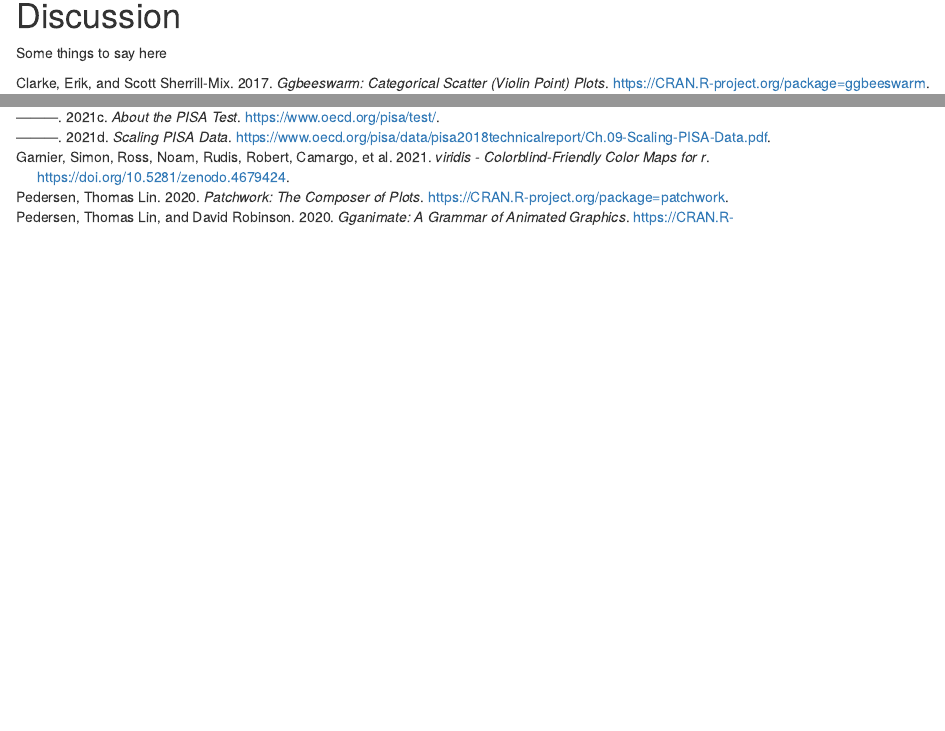
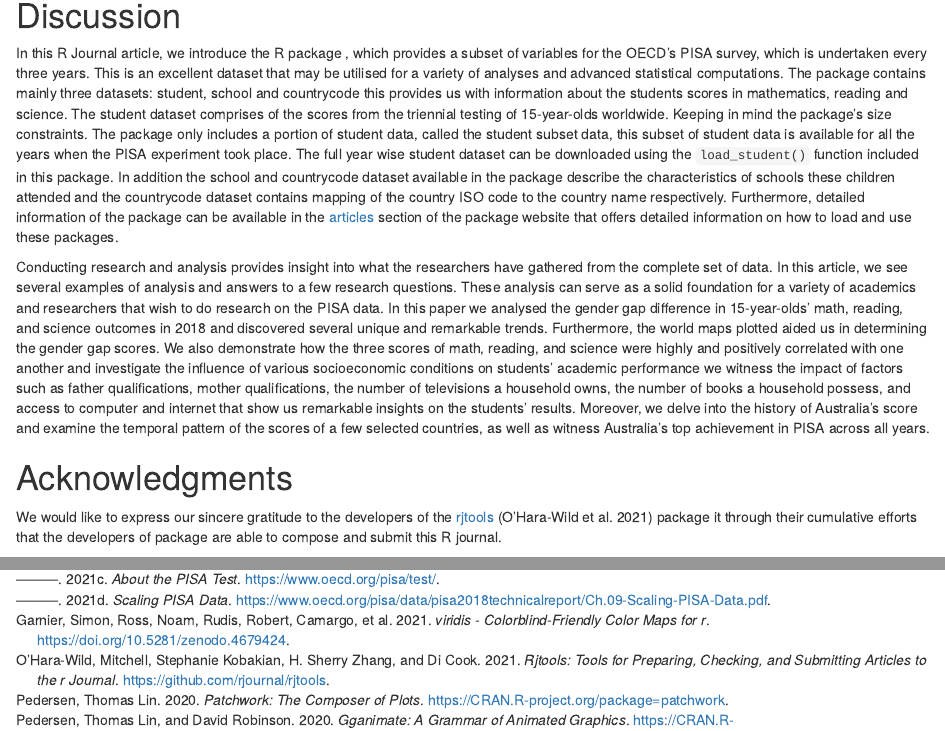
Before and after one commit to priya51096/paper-learningtower, an R Markdown document (learningtower.Rmd): the page in a window 1100 px wide, from 8290 px down, and a second part further down, joined at a grey line. Rendered offline with R 4.5, knitr and Pandoc, with nearby package versions; drawn as R Markdown's standard HTML page in place of the format the file asks for; some code elsewhere in the file could not run offline.

Commit message:
Added Discussion

```diff
--- a/learningtower.Rmd
+++ b/learningtower.Rmd
@@ -1101,5 +1101,11 @@ ggplot(student_anim_data,
 
 # Discussion
 
+In this R Journal article, we introduce the R package \CRANpkg{learningtower}, which provides a subset of variables for the OECD's PISA survey, which is undertaken every three years. This is an excellent dataset that may be utilised for a variety of analyses and advanced statistical computations. The package contains mainly three datasets: student, school and countrycode this provides us with information about the students scores in mathematics, reading and science.  The student dataset comprises of the scores from the triennial testing of 15-year-olds worldwide. Keeping in mind the package’s size constraints. The package only includes a portion of student data, called the student subset data, this subset of student data is available for all the years when the PISA experiment took place. The full year wise student dataset can be downloaded using the `load_student()` function included in this package. In addition the school and countrycode dataset available in the package describe the characteristics of schools these children attended and the countrycode dataset contains mapping of the country ISO code to the country name respectively. Furthermore, detailed information of the \CRANpkg{learningtower} package can be available in the [articles](https://kevinwang09.github.io/learningtower/articles/learningtower_school.html) section of the package website that offers detailed information on how to load and use these packages.
 
-Some things to say here
+Conducting research and analysis provides insight into what the researchers have gathered from the complete set of data. In this article, we see several examples of analysis and answers to a few research questions. These analysis can serve as a solid foundation for a variety of academics and researchers that wish to do research on the PISA data. In this paper we analysed the gender gap difference in 15-year-olds' math, reading, and science outcomes in 2018 and discovered several unique and remarkable trends. Furthermore, the world maps plotted aided us in determining the gender gap scores. We also demonstrate how the three scores of math, reading, and science were highly and positively correlated with one another and investigate the influence of various socioeconomic conditions on students' academic performance we witness the impact of factors such as father qualifications, mother qualifications, the number of televisions a household owns, the number of books a household possess, and access to computer and internet that show us remarkable insights on the students' results. Moreover, we delve into the history of Australia's score and examine the temporal pattern of the scores of a few selected countries, as well as witness Australia's top achievement in PISA across all years.
+
+
+# Acknowledgments
+
+We would like to express our sincere gratitude to the developers of the [rjtools](https://github.com/rjournal/rjtools) [@rjtools] package it through their cumulative efforts that the developers of \CRANpkg{learningtower} package are able to compose and submit this R journal.
--- a/learningtower.bib
+++ b/learningtower.bib
@@ -136,3 +136,12 @@
     note = {R package version 0.3.2},
     url = {https://CRAN.R-project.org/package=gghighlight},
   }
+
+@Manual{rjtools,
+    title = {rjtools: Tools for Preparing, Checking, and Submitting Articles to the R
+Journal},
+    author = {Mitchell O'Hara-Wild and Stephanie Kobakian and H. Sherry Zhang and Di Cook},
+    year = {2021},
+    note = {R package version 0.0.0.9002},
+    url = {https://github.com/rjournal/rjtools},
+  }
```
Also changed, not shown: learningtower.R (+4 -3 lines), learningtower.tex, learningtower_files/figure-latex/book-plot-1.pdf, learningtower_files/figure-latex/bs-plot-1.pdf, learningtower_files/figure-latex/compint-plot-1.pdf, learningtower_files/figure-latex/corr-plot-1.pdf, learningtower_files/figure-latex/facet-time-1.pdf, learningtower_files/figure-latex/ggplot-maps-1.pdf, learningtower_files/figure-latex/qual-plot-1.pdf, learningtower_files/figure-latex/score-differences-1.pdf, learningtower_files/figure-latex/tv-plot-1.pdf, learningtower.Rmd (4 more changed lines), 3 other files.
